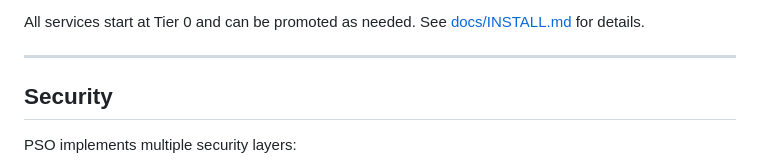
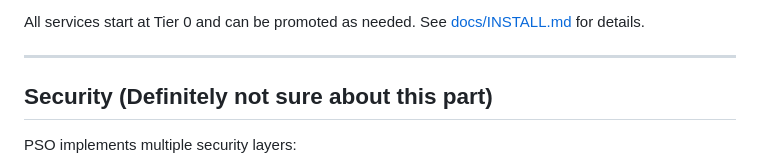
Before and after one commit to ApostolosTsabodimos/personal-server-os, a Markdown page: README.md, the part around the change. GitHub-like rendering.

```diff
--- a/README.md
+++ b/README.md
@@ -163,7 +163,7 @@ All services start at Tier 0 and can be promoted as needed. See [docs/INSTALL.md
 
 ---
 
-## Security
+## Security (Definitely not sure about this part)
 
 PSO implements multiple security layers:
 
```
Also changed, not shown: ROADMAP.md (+1 -0 lines), docs/README.md (+10 -10 lines).
